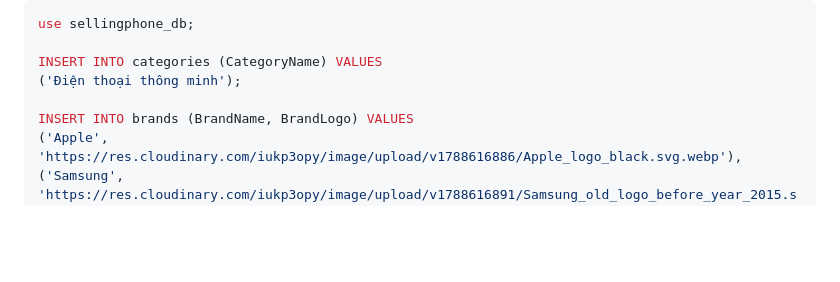
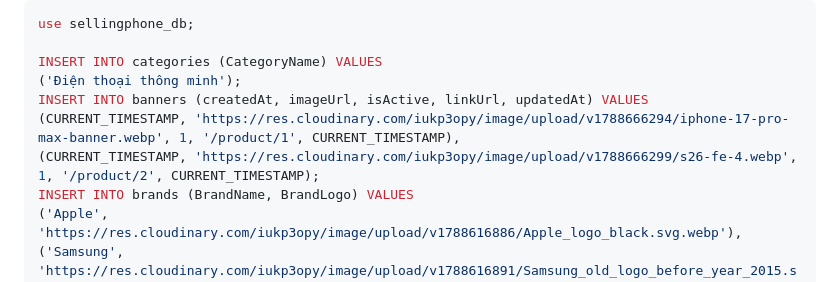
Before and after one commit to tuifffff/qlda, a Markdown page: README.md, the part around the change. Drawn GitHub-style; blank space fills up the shorter version.

```diff
--- a/README.md
+++ b/README.md
@@ -98,7 +98,9 @@ use sellingphone_db;
 
 INSERT INTO categories (CategoryName) VALUES
 ('Điện thoại thông minh');
-
+INSERT INTO banners (createdAt, imageUrl, isActive, linkUrl, updatedAt) VALUES
+(CURRENT_TIMESTAMP, 'https://res.cloudinary.com/iukp3opy/image/upload/v1788666294/iphone-17-pro-max-banner.webp', 1, '/product/1', CURRENT_TIMESTAMP),
+(CURRENT_TIMESTAMP, 'https://res.cloudinary.com/iukp3opy/image/upload/v1788666299/s26-fe-4.webp', 1, '/product/2', CURRENT_TIMESTAMP);
 INSERT INTO brands (BrandName, BrandLogo) VALUES
 ('Apple', 'https://res.cloudinary.com/iukp3opy/image/upload/v1788616886/Apple_logo_black.svg.webp'),
 ('Samsung', 'https://res.cloudinary.com/iukp3opy/image/upload/v1788616891/Samsung_old_logo_before_year_2015.svg.webp');
```
